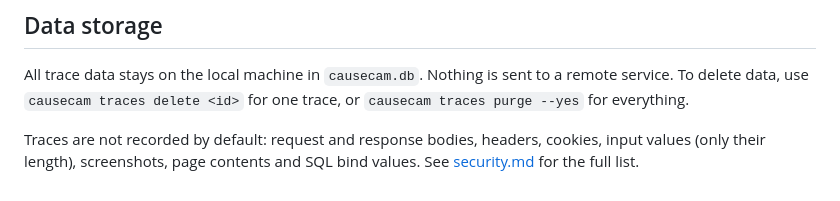
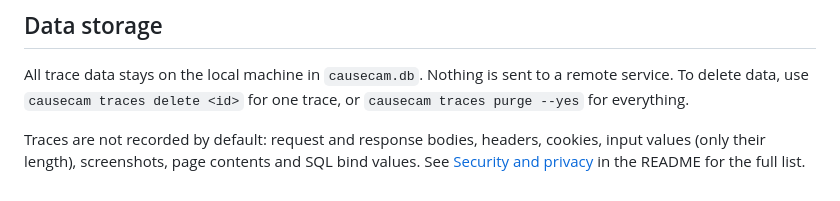
Before and after one commit to monke-sniper/causecam, a Markdown page: docs/configuration.md, the part around the change. Rendered like a GitHub page.

```diff
--- a/docs/configuration.md
+++ b/docs/configuration.md
@@ -98,4 +98,4 @@ All trace data stays on the local machine in `causecam.db`. Nothing is sent to a
 use `causecam traces delete <id>` for one trace, or `causecam traces purge --yes` for everything.
 
 Traces are not recorded by default: request and response bodies, headers, cookies, input values (only their
-length), screenshots, page contents and SQL bind values. See [security.md](security.md) for the full list.
+length), screenshots, page contents and SQL bind values. See [Security and privacy](../README.md#security-and-privacy) in the README for the full list.
```
Also changed, not shown: README.md (+11 -0 lines).
